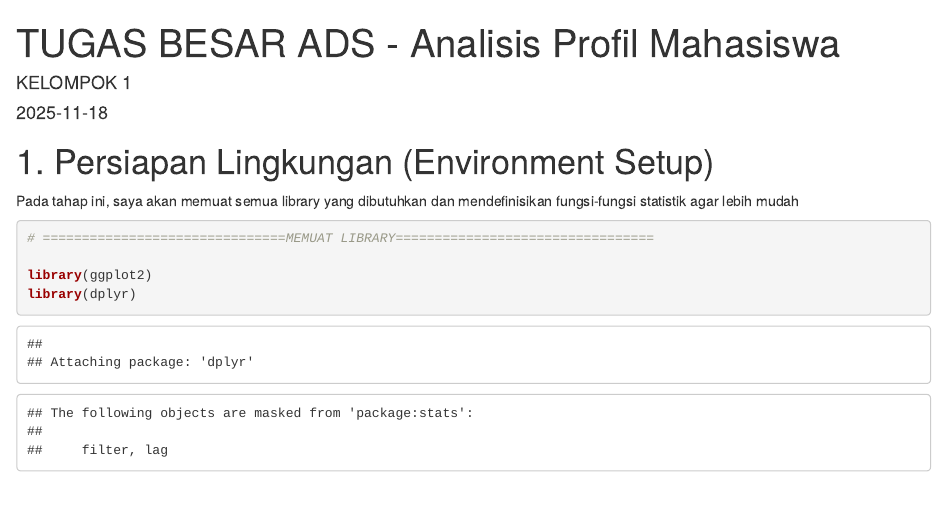
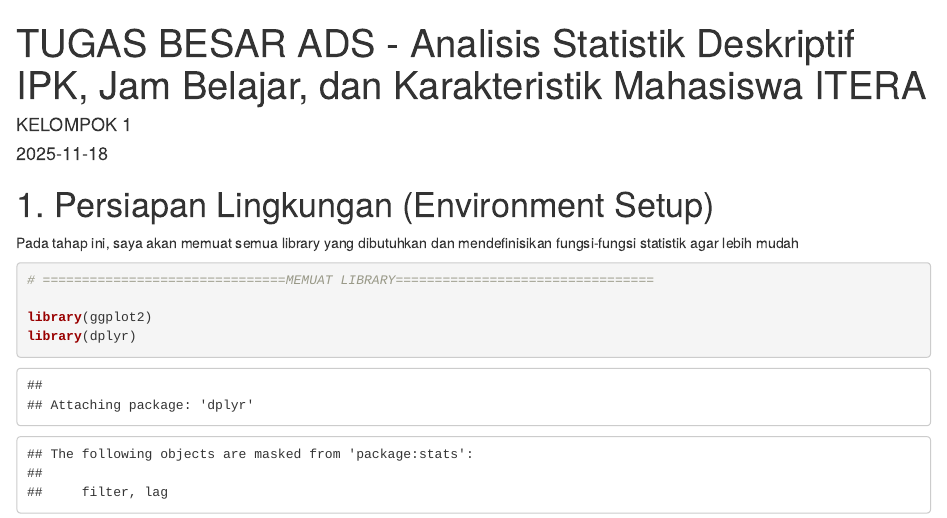
Before and after one commit to sains-data/ADS_1_RB, an R Markdown document (ADS_1_RB.Rmd): the page in a window 1100 px wide, from its top. Rendered offline with R 4.5, knitr and Pandoc, with nearby package versions.

Commit message:
revisi judul

```diff
--- a/ADS_1_RB.Rmd
+++ b/ADS_1_RB.Rmd
@@ -1,5 +1,5 @@
 ---
-title: "TUGAS BESAR ADS - Analisis Profil Mahasiswa"
+title: "TUGAS BESAR ADS - Analisis Statistik Deskriptif IPK, Jam Belajar, dan Karakteristik Mahasiswa ITERA"
 author: "KELOMPOK 1"
 date: "2025-11-18"
 output: html_document
```
Also changed, not shown: README.md.
